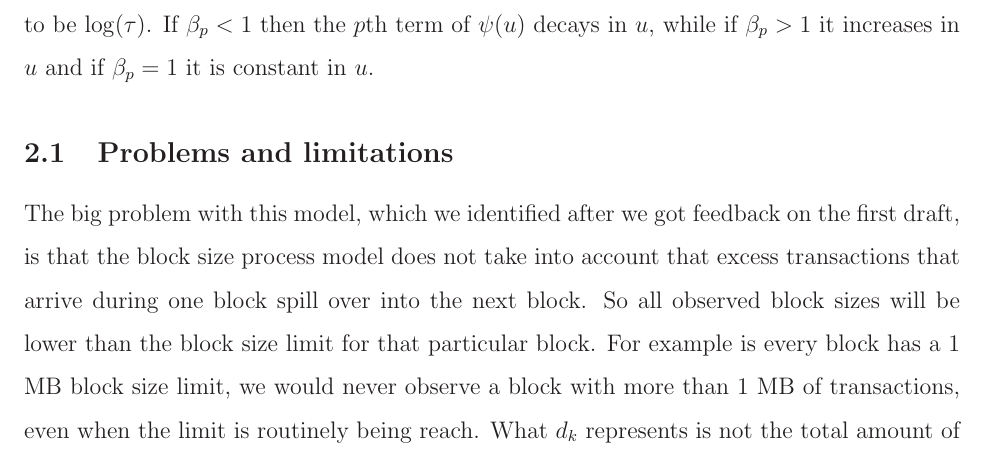
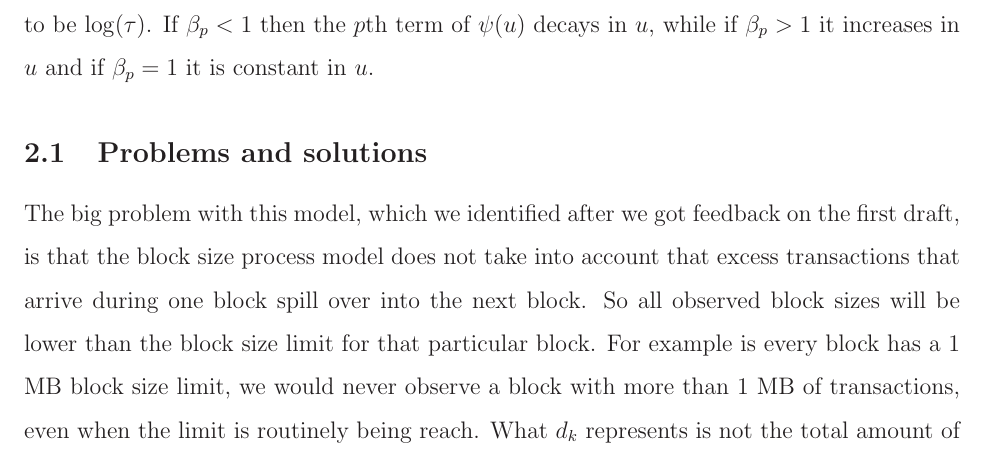
Before and after one commit to simpsonm/bitcointrans, a LaTeX document (status.tex): part of page 3 of 5, cut so that both start at the same text. Compiled offline with LaTeX, dvips and Ghostscript.

Commit message:
tweaked a section header

```diff
--- a/status.tex
+++ b/status.tex
@@ -46,7 +46,7 @@ for $k=1,2,\dots,K$. We parameterize the intensity function and the gamma proces
 
 Equations \eqref{eq:error} - \eqref{eq:size} define the block size model. To complete this model we must specify the intensity function, $\psi(u)$, and priors for all of the unknown parameters. In the original version of the paper we only considered a constant intensity $\psi(u) = \gamma > 0$, though we can also define an increasing intensity $\psi(u) = e^{\beta_0 + u\beta_1}$. In principle we can define any intensity function of the form $\psi(u) = e^{\bm{z}(u)'\bm{\beta}}$ where $\bm{z}(u)$ is a vector of basis functions of time, and $\bm{\beta}$ is a vector of regression coefficients. However, we need to be able to compute the integral $\int_{\tau}^{\tau + \delta}\psi(u)du$ in closed form, which restricts the form of $\psi(u)$. One possibility that I have not explored that may be more flexible is $\psi(u) = \sum_{p=1}^P\alpha_pu^{\beta_p - 1}$ with $\alpha_p, \beta_p\geq 0$ for $p=1,2,\dots,P$. In this case, then $\Psi(\tau) = \int_0^\tau\psi(u)du = \alpha_p\tau^{\beta_p}/\beta_p$ where $\tau^0/0$ is defined to be $\log(\tau)$. If $\beta_p < 1$ then the $p$th term of $\psi(u)$ decays in $u$, while if $\beta_p > 1$ it increases in $u$ and if $\beta_p = 1$ it is constant in $u$.
 
-\subsection{Problems and limitations}
+\subsection{Problems and solutions}
 The big problem with this model, which we identified after we got feedback on the first draft, is that the block size process model does not take into account that excess transactions that arrive during one block spill over into the next block. So all observed block sizes will be lower than the block size limit for that particular block. For example is every block has a 1 MB block size limit, we would never observe a block with more than 1 MB of transactions, even when the limit is routinely being reach. What $d_k$ represents is not the total amount of transaction data that was {\it submitted} to the block chain after block $k-1$ arrived but before block $k$, instead it represents the total amount of transaction data {\it accepted} by the block chain in block $k$.
 
 There is information in the observed data about the spill over. When a block's size is close to the cap, then we know there's a decent chance that at least one transaction was pushed into the next block. There are a couple of problems with this, however: 1) diffwerent bitcoin miners implement different caps, and 2) transaction data comes in discrete chunks. As a consuquence of 2), a block's size can be strictly smaller than the cap and still have spill over transactions, so determining whether a block hit the cap is not as straightforward as seeing whether the block size is the same as the cap size. Further, because of 1) we do not know the cap except for a maximum value, e.g. 1 MB throughout much of bitcoin's history.
```
